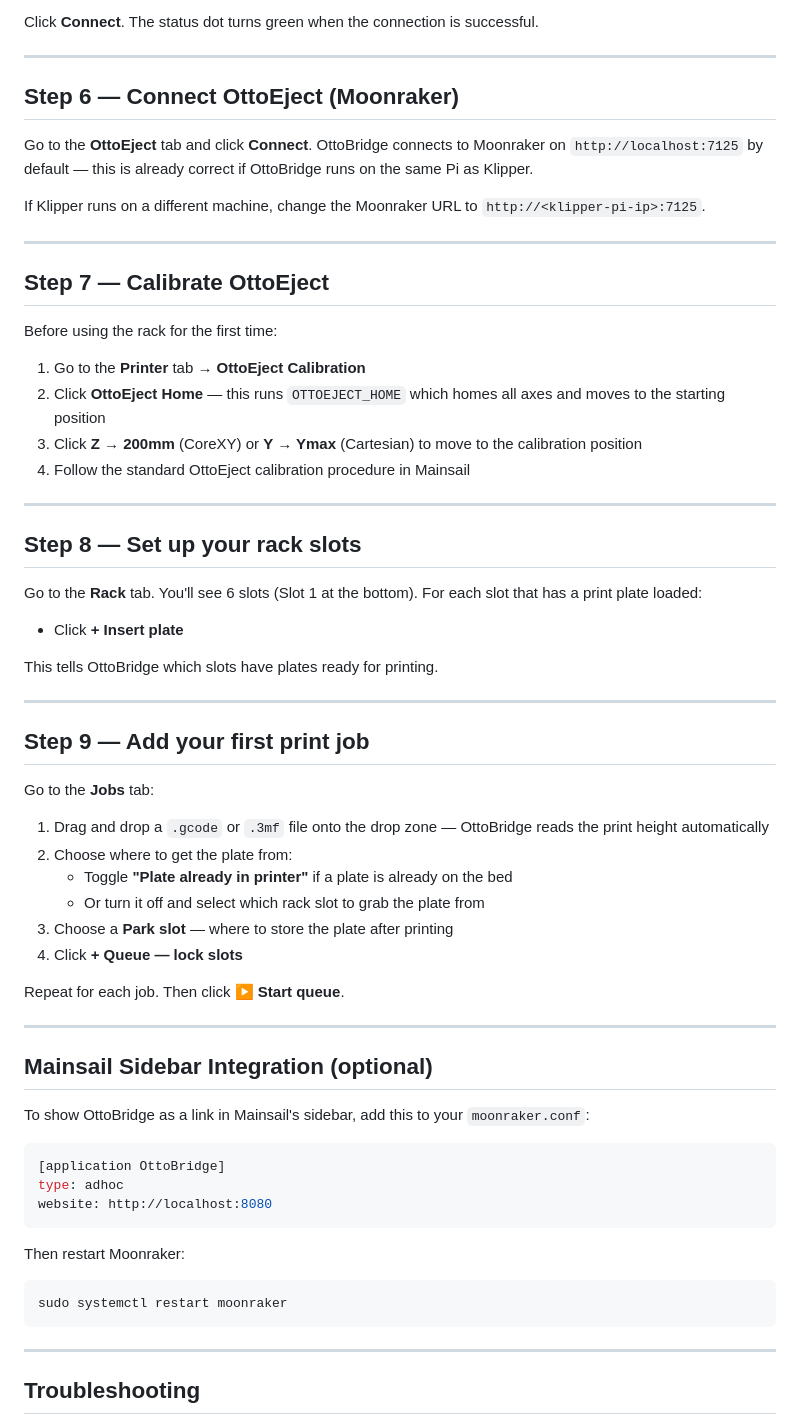
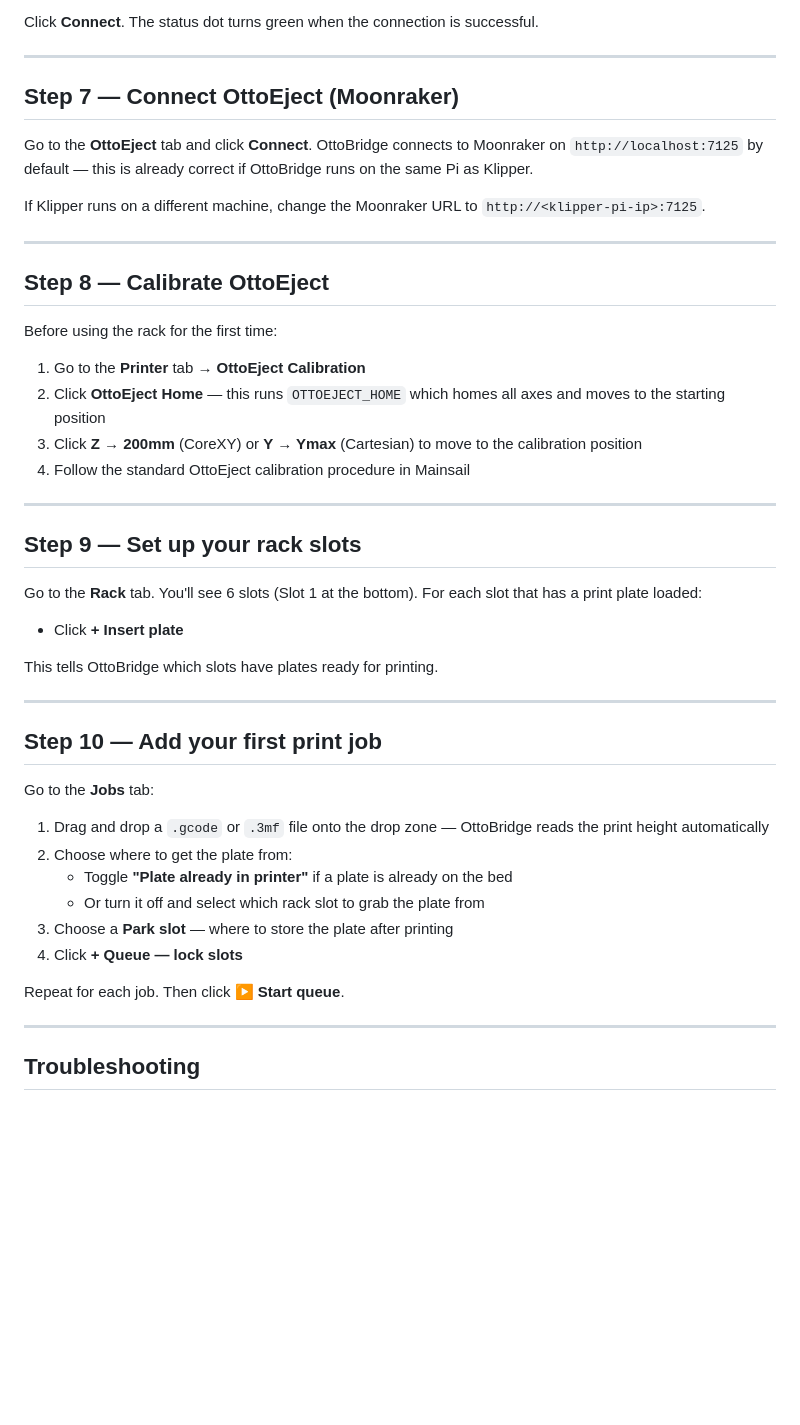
Before and after one commit to repraph/OttoBridge, a Markdown page: INSTALL.md, the part around one of its changes. GitHub-like rendering; blank space fills up the shorter version.

````diff
--- a/INSTALL.md
+++ b/INSTALL.md
@@ -102,7 +128,7 @@ Click **Connect**. The status dot turns green when the connection is successful.
 
 ---
 
-## Step 6 — Connect OttoEject (Moonraker)
+## Step 7 — Connect OttoEject (Moonraker)
 
 Go to the **OttoEject** tab and click **Connect**. OttoBridge connects to Moonraker on `http://localhost:7125` by default — this is already correct if OttoBridge runs on the same Pi as Klipper.
 
@@ -110,7 +136,7 @@ If Klipper runs on a different machine, change the Moonraker URL to `http://<kli
 
 ---
 
-## Step 7 — Calibrate OttoEject
+## Step 8 — Calibrate OttoEject
 
 Before using the rack for the first time:
 
@@ -121,7 +147,7 @@ Before using the rack for the first time:
 
 ---
 
-## Step 8 — Set up your rack slots
+## Step 9 — Set up your rack slots
 
 Go to the **Rack** tab. You'll see 6 slots (Slot 1 at the bottom). For each slot that has a print plate loaded:
 
@@ -131,7 +157,7 @@ This tells OttoBridge which slots have plates ready for printing.
 
 ---
 
-## Step 9 — Add your first print job
+## Step 10 — Add your first print job
 
 Go to the **Jobs** tab:
 
@@ -143,24 +169,6 @@ Go to the **Jobs** tab:
 4. Click **+ Queue — lock slots**
 
 Repeat for each job. Then click **▶ Start queue**.
-
----
-
-## Mainsail Sidebar Integration (optional)
-
-To show OttoBridge as a link in Mainsail's sidebar, add this to your `moonraker.conf`:
-
-```ini
-[application OttoBridge]
-type: adhoc
-website: http://localhost:8080
-```
-
-Then restart Moonraker:
-
-```bash
-sudo systemctl restart moonraker
-```
 
 ---
 
````
Also changed, not shown: other parts of INSTALL.md (+28 -2 lines).
